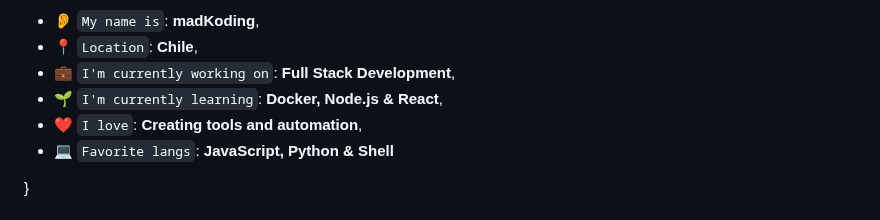
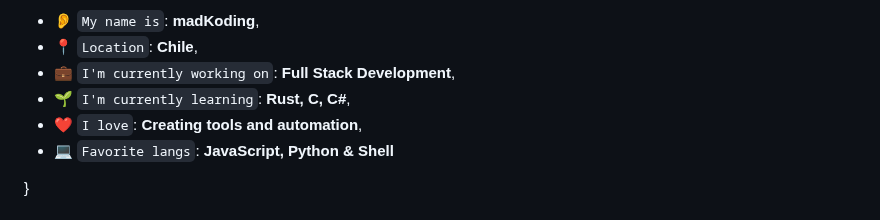
Before and after one commit to madkoding/madkoding, a Markdown page: README.md, the part around the change. Rendered like a GitHub page.

Commit message:
Update learning topics in README

```diff
--- a/README.md
+++ b/README.md
@@ -13,7 +13,7 @@
 * 👂 `My name is`: **madKoding**,
 * 📍 `Location`: **Chile**,
 * 💼 `I'm currently working on`: **Full Stack Development**,
-* 🌱 `I'm currently learning`: **Docker, Node.js & React**,
+* 🌱 `I'm currently learning`: **Rust, C, C#**,
 * ❤️ `I love`: **Creating tools and automation**,
 * 💻 `Favorite langs`: **JavaScript, Python & Shell**
 
```
